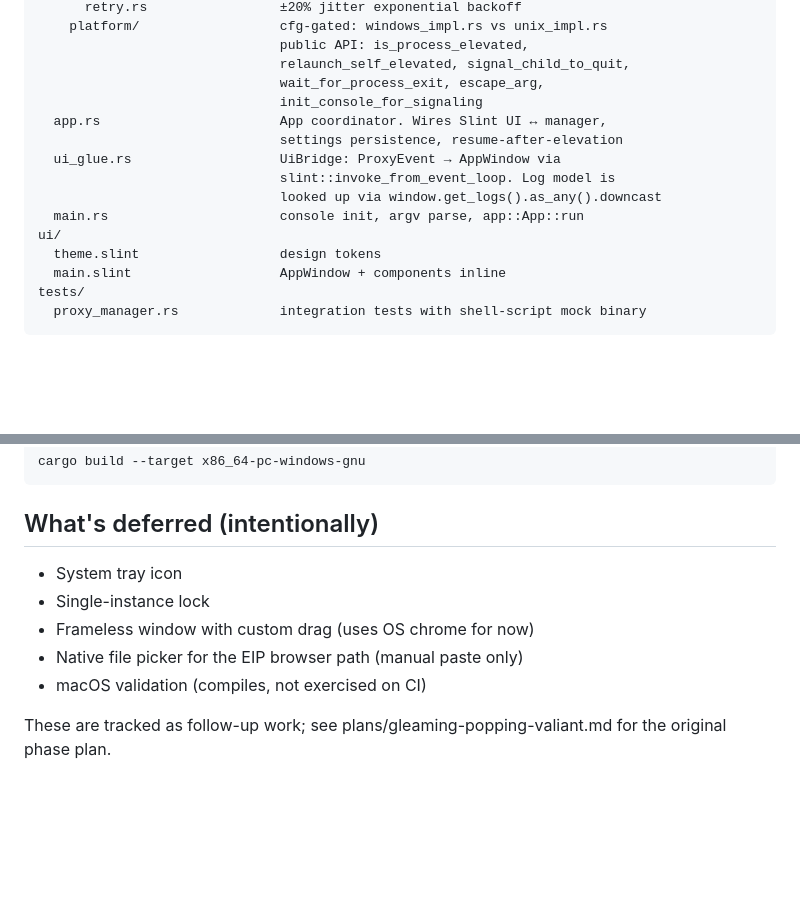
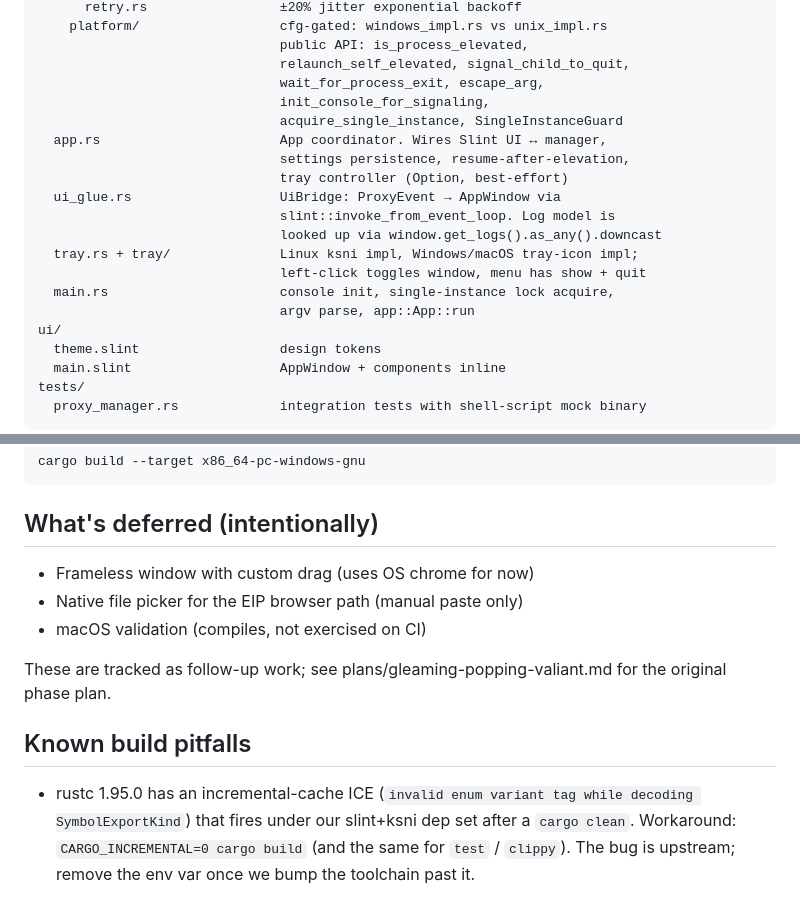
Before and after one commit to silicer/zju-connect-gui, a Markdown page: AGENTS.md, 2 parts joined by grey strips. GitHub-like rendering; blank space fills up the shorter version.

```diff
--- a/AGENTS.md
+++ b/AGENTS.md
@@ -49,13 +49,18 @@ src/
                                public API: is_process_elevated,
                                relaunch_self_elevated, signal_child_to_quit,
                                wait_for_process_exit, escape_arg,
-                               init_console_for_signaling
+                               init_console_for_signaling,
+                               acquire_single_instance, SingleInstanceGuard
   app.rs                       App coordinator. Wires Slint UI ↔ manager,
-                               settings persistence, resume-after-elevation
+                               settings persistence, resume-after-elevation,
+                               tray controller (Option, best-effort)
   ui_glue.rs                   UiBridge: ProxyEvent → AppWindow via
                                slint::invoke_from_event_loop. Log model is
                                looked up via window.get_logs().as_any().downcast
-  main.rs                      console init, argv parse, app::App::run
+  tray.rs + tray/              Linux ksni impl, Windows/macOS tray-icon impl;
+                               left-click toggles window, menu has show + quit
+  main.rs                      console init, single-instance lock acquire,
+                               argv parse, app::App::run
 ui/
   theme.slint                  design tokens
   main.slint                   AppWindow + components inline
@@ -102,11 +107,17 @@ cargo build --target x86_64-pc-windows-gnu
 
 ## What's deferred (intentionally)
 
-- System tray icon
-- Single-instance lock
 - Frameless window with custom drag (uses OS chrome for now)
 - Native file picker for the EIP browser path (manual paste only)
 - macOS validation (compiles, not exercised on CI)
 
 These are tracked as follow-up work; see plans/gleaming-popping-valiant.md
 for the original phase plan.
+
+## Known build pitfalls
+
+- rustc 1.95.0 has an incremental-cache ICE (`invalid enum variant tag while
+  decoding SymbolExportKind`) that fires under our slint+ksni dep set after a
+  `cargo clean`. Workaround: `CARGO_INCREMENTAL=0 cargo build` (and the same
+  for `test` / `clippy`). The bug is upstream; remove the env var once we
+  bump the toolchain past it.
```
Also changed, not shown: README.md (+28 -3 lines).
